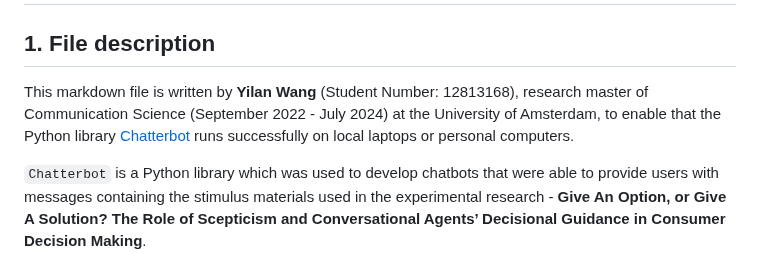
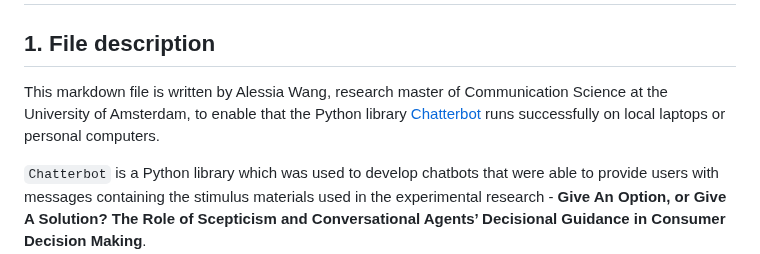
Before and after one commit to AlessiaWang/Chatterbot_Project, a Markdown page: Program_Setting_Up_Guide.md, the part around the change. Rendered like a GitHub page.

```diff
--- a/Program_Setting_Up_Guide.md
+++ b/Program_Setting_Up_Guide.md
@@ -5,7 +5,7 @@
 # Program Setting Up Guide
 
 ## 1. File description
-This markdown file is written by **Yilan Wang** (Student Number: 12813168), research master of Communication Science (September 2022 - July 2024) at the University of Amsterdam, to enable that the Python library [Chatterbot](https://chatterbot.readthedocs.io/en/stable/index.html) runs successfully on local laptops or personal computers.
+This markdown file is written by Alessia Wang, research master of Communication Science at the University of Amsterdam, to enable that the Python library [Chatterbot](https://chatterbot.readthedocs.io/en/stable/index.html) runs successfully on local laptops or personal computers.
 
 `Chatterbot` is a Python library which was used to develop chatbots that were able to provide users with messages containing the stimulus materials used in the experimental research - **Give An Option, or Give A Solution? The Role of Scepticism and Conversational Agents’ Decisional Guidance in Consumer Decision Making**.
 
```
